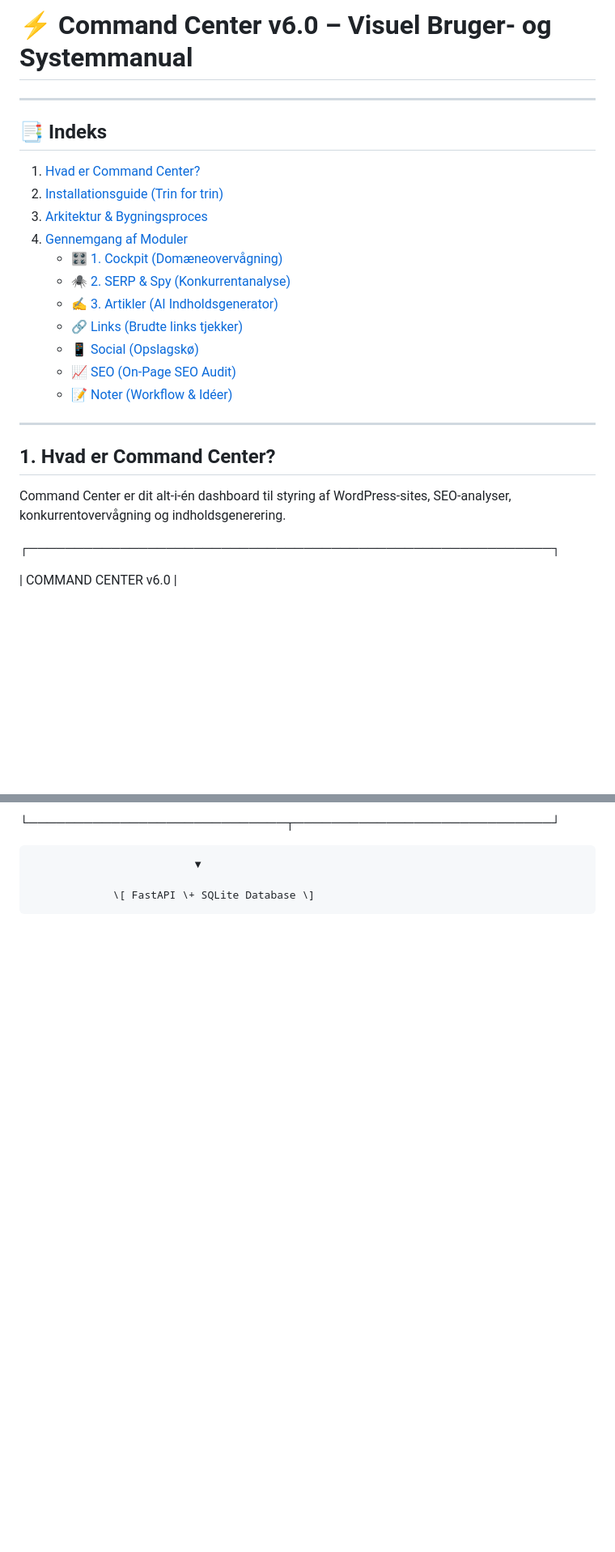
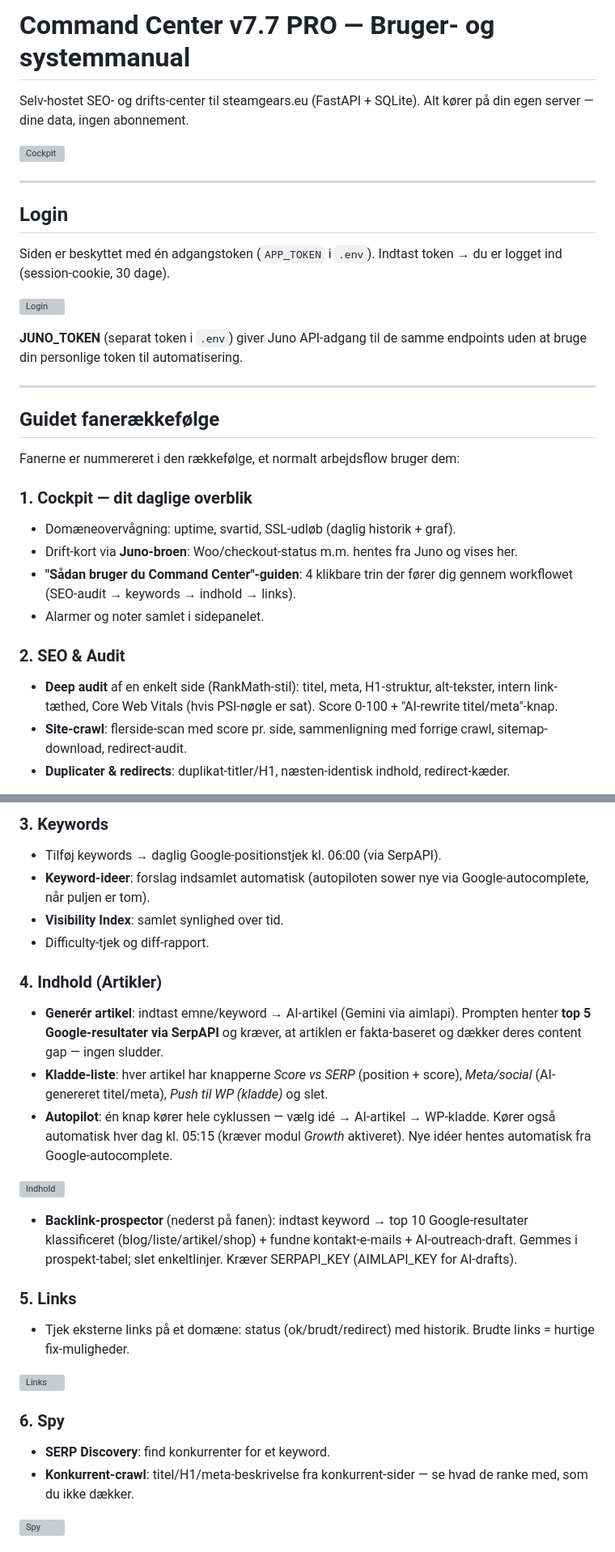
Before and after one commit to humle93/command-center, a Markdown page: docs/Command_Center_Bruger_og_Systemmanual.md, 2 parts joined by grey strips. Shown at 81% size. GitHub-like rendering; blank space fills up the shorter version; grey boxes are pictures that could not be loaded.

```diff
--- a/docs/Command_Center_Bruger_og_Systemmanual.md
+++ b/docs/Command_Center_Bruger_og_Systemmanual.md
@@ -1,28 +1,33 @@
-# ⚡ Command Center v6.0 – Visuel Bruger- og Systemmanual
+# Command Center v7.7 PRO — Bruger- og systemmanual
+
+Selv-hostet SEO- og drifts-center til steamgears.eu (FastAPI + SQLite). Alt kører på din egen server — dine data, ingen abonnement.
+
+![Cockpit](img/cc-cockpit.png)
 
 ---
 
-## 📑 Indeks
+## Login
 
-1. [Hvad er Command Center?](#1-hvad-er-command-center)
-2. [Installationsguide (Trin for trin)](#2-installationsguide-trin-for-trin)
-3. [Arkitektur & Bygningsproces](#3-arkitektur--bygningsproces)
-4. [Gennemgang af Moduler](#4-gennemgang-af-moduler)
-   - [🎛️ 1\. Cockpit (Domæneovervågning)](#1-cockpit-domæneovervågning)
-   - [🕷️ 2\. SERP & Spy (Konkurrentanalyse)](#2-serp--spy-konkurrentanalyse)
-   - [✍️ 3\. Artikler (AI Indholdsgenerator)](#3-artikler-ai-indholdsgenerator)
-   - [🔗 Links (Brudte links tjekker)](#4-links-brudte-links-tjekker)
-   - [📱 Social (Opslagskø)](#5-social-opslagskø)
-   - [📈 SEO (On-Page SEO Audit)](#6-seo-on-page-seo-audit)
-   - [📝 Noter (Workflow & Idéer)](#7-noter-workflow--idéer)
+Siden er beskyttet med én adgangstoken (`APP_TOKEN` i `.env`). Indtast token → du er logget ind (session-cookie, 30 dage).
+
+![Login](img/cc-login.png)
+
+**JUNO_TOKEN** (separat token i `.env`) giver Juno API-adgang til de samme endpoints uden at bruge din personlige token til automatisering.
 
 ---
 
-## 1\. Hvad er Command Center?
+## Guidet fanerækkefølge
 
-Command Center er dit alt-i-én dashboard til styring af WordPress-sites, SEO-analyser, konkurrentovervågning og indholdsgenerering.
+Fanerne er nummereret i den rækkefølge, et normalt arbejdsflow bruger dem:
 
- ┌─────────────────────────────────────────────────────────┐
+### 1. Cockpit — dit daglige overblik
+- Domæneovervågning: uptime, svartid, SSL-udløb (daglig historik + graf).
+- Drift-kort via **Juno-broen**: Woo/checkout-status m.m. hentes fra Juno og vises her.
+- **"Sådan bruger du Command Center"-guiden**: 4 klikbare trin der fører dig gennem workflowet (SEO-audit → keywords → indhold → links).
+- Alarmer og noter samlet i sidepanelet.
 
- \|                   COMMAND CENTER v6.0                   \|
+### 2. SEO & Audit
+- **Deep audit** af en enkelt side (RankMath-stil): titel, meta, H1-struktur, alt-tekster, intern link-tæthed, Core Web Vitals (hvis PSI-nøgle er sat). Score 0-100 + "AI-rewrite titel/meta"-knap.
+- **Site-crawl**: flerside-scan med score pr. side, sammenligning med forrige crawl, sitemap-download, redirect-audit.
+- **Duplicater & redirects**: duplikat-titler/H1, næsten-identisk indhold, redirect-kæder.
 
@@ -30,6 +35,27 @@ Command Center er dit alt-i-én dashboard til styring af WordPress-sites, SEO-an
 
- └────────────────────────────┬────────────────────────────┘
+### 3. Keywords
+- Tilføj keywords → daglig Google-positionstjek kl. 06:00 (via SerpAPI).
+- **Keyword-ideer**: forslag indsamlet automatisk (autopiloten sower nye via Google-autocomplete, når puljen er tom).
+- **Visibility Index**: samlet synlighed over tid.
+- Difficulty-tjek og diff-rapport.
 
-                              ▼
+### 4. Indhold (Artikler)
+- **Generér artikel**: indtast emne/keyword → AI-artikel (Gemini via aimlapi). Prompten henter **top 5 Google-resultater via SerpAPI** og kræver, at artiklen er fakta-baseret og dækker deres content gap — ingen sludder.
+- **Kladde-liste**: hver artikel har knapperne *Score vs SERP* (position + score), *Meta/social* (AI-genereret titel/meta), *Push til WP (kladde)* og slet.
+- **Autopilot**: én knap kører hele cyklussen — vælg idé → AI-artikel → WP-kladde. Kører også automatisk hver dag kl. 05:15 (kræver modul *Growth* aktiveret). Nye idéer hentes automatisk fra Google-autocomplete.
 
-                 \[ FastAPI \+ SQLite Database \]
+![Indhold](img/cc-articles.png)
+
+- **Backlink-prospector** (nederst på fanen): indtast keyword → top 10 Google-resultater klassificeret (blog/liste/artikel/shop) + fundne kontakt-e-mails + AI-outreach-draft. Gemmes i prospekt-tabel; slet enkeltlinjer. Kræver SERPAPI_KEY (AIMLAPI_KEY for AI-drafts).
+
+### 5. Links
+- Tjek eksterne links på et domæne: status (ok/brudt/redirect) med historik. Brudte links = hurtige fix-muligheder.
+
+![Links](img/cc-links.png)
+
+### 6. Spy
+- **SERP Discovery**: find konkurrenter for et keyword.
+- **Konkurrent-crawl**: titel/H1/meta-beskrivelse fra konkurrent-sider — se hvad de ranke med, som du ikke dækker.
+
+![Spy](img/cc-spy.png)
+
```
Also changed, not shown: other parts of docs/Command_Center_Bruger_og_Systemmanual.md (+39 -86 lines).
